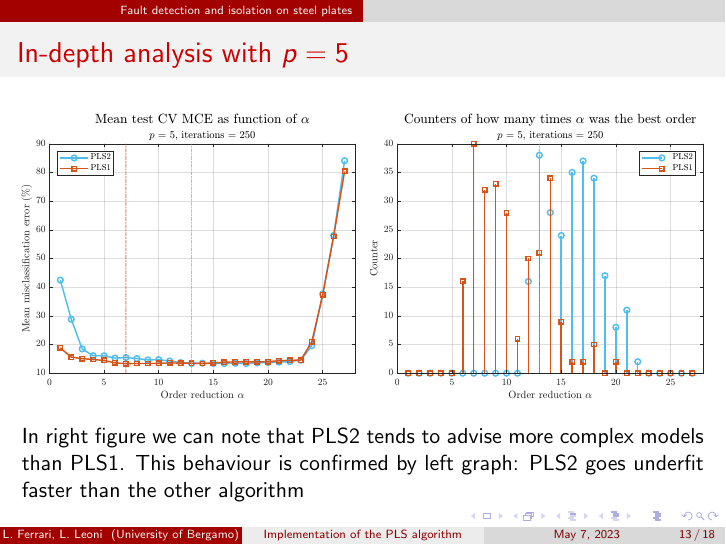
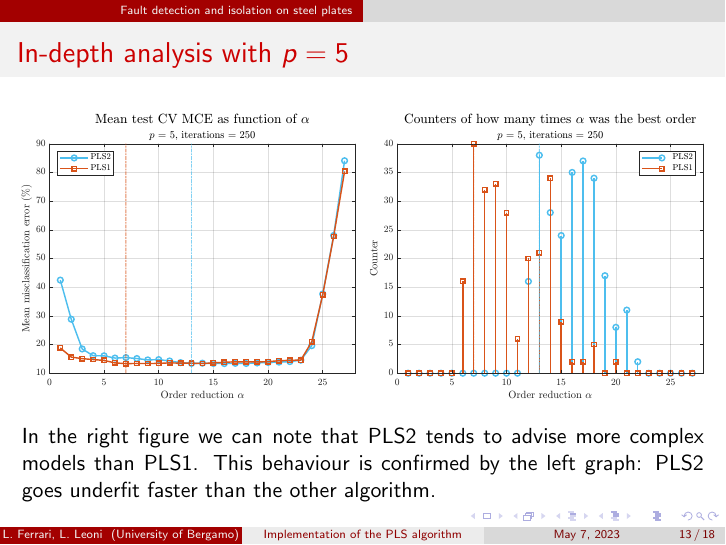
Before and after one commit to LorenzoF6/PLS_Algorithm_Implementation, LaTeX slides (Presentation/Presentation.tex, which reads Presentation/Sections/Case study.tex): page 13 of 18. Compiled offline with pdfLaTeX.

Commit message:
Corrected some syntax errors

```diff
--- a/Presentation/Sections/Case study.tex
+++ b/Presentation/Sections/Case study.tex
@@ -44,7 +44,7 @@
 			\includegraphics[width=\textwidth]{Images/counters_alpha_5.pdf}
 		\end{subfigure}
 	\end{figure}
-	In right figure we can note that PLS2 tends to advise more complex models than PLS1. This behaviour is confirmed by left graph: PLS2 goes underfit faster than the other algorithm
+	In the right figure we can note that PLS2 tends to advise more complex models than PLS1. This behaviour is confirmed by the left graph: PLS2 goes underfit faster than the other algorithm.
 \end{frame}
 
 \begin{frame}
```
Also changed, not shown: Presentation/Presentation.pdf.
